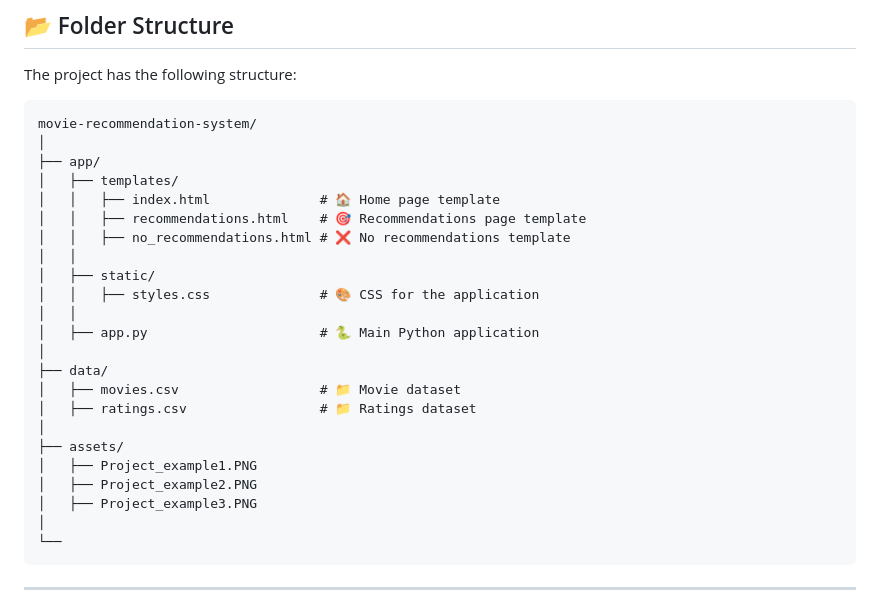
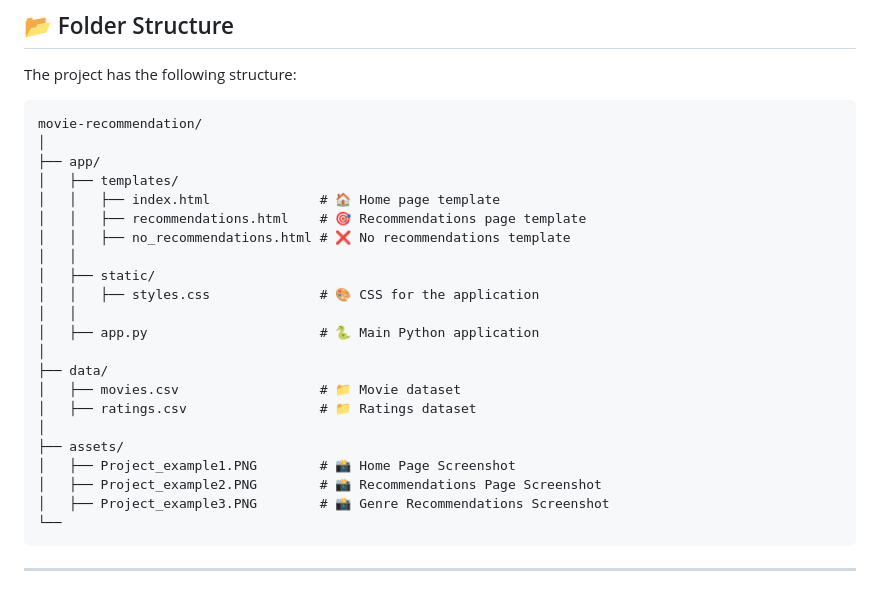
Before and after one commit to Ruhul127/Movie-Recommendation, a Markdown page: README.md, the part around one of its changes. Drawn GitHub-style.

````diff
--- a/README.md
+++ b/README.md
@@ -21,7 +21,7 @@ This project is a web-based **movie recommendation system** built using Flask. I
 The project has the following structure:
 
 ```
-movie-recommendation-system/
+movie-recommendation/
 │
 ├── app/
 │   ├── templates/
@@ -39,10 +39,9 @@ movie-recommendation-system/
 │   ├── ratings.csv                 # 📁 Ratings dataset
 │
 ├── assets/
-│   ├── Project_example1.PNG
-│   ├── Project_example2.PNG
-│   ├── Project_example3.PNG
-│
+│   ├── Project_example1.PNG        # 📸 Home Page Screenshot
+│   ├── Project_example2.PNG        # 📸 Recommendations Page Screenshot
+│   ├── Project_example3.PNG        # 📸 Genre Recommendations Screenshot
 └──
 ```
 
````
Also changed, not shown: other parts of README.md (+4 -1 lines).
